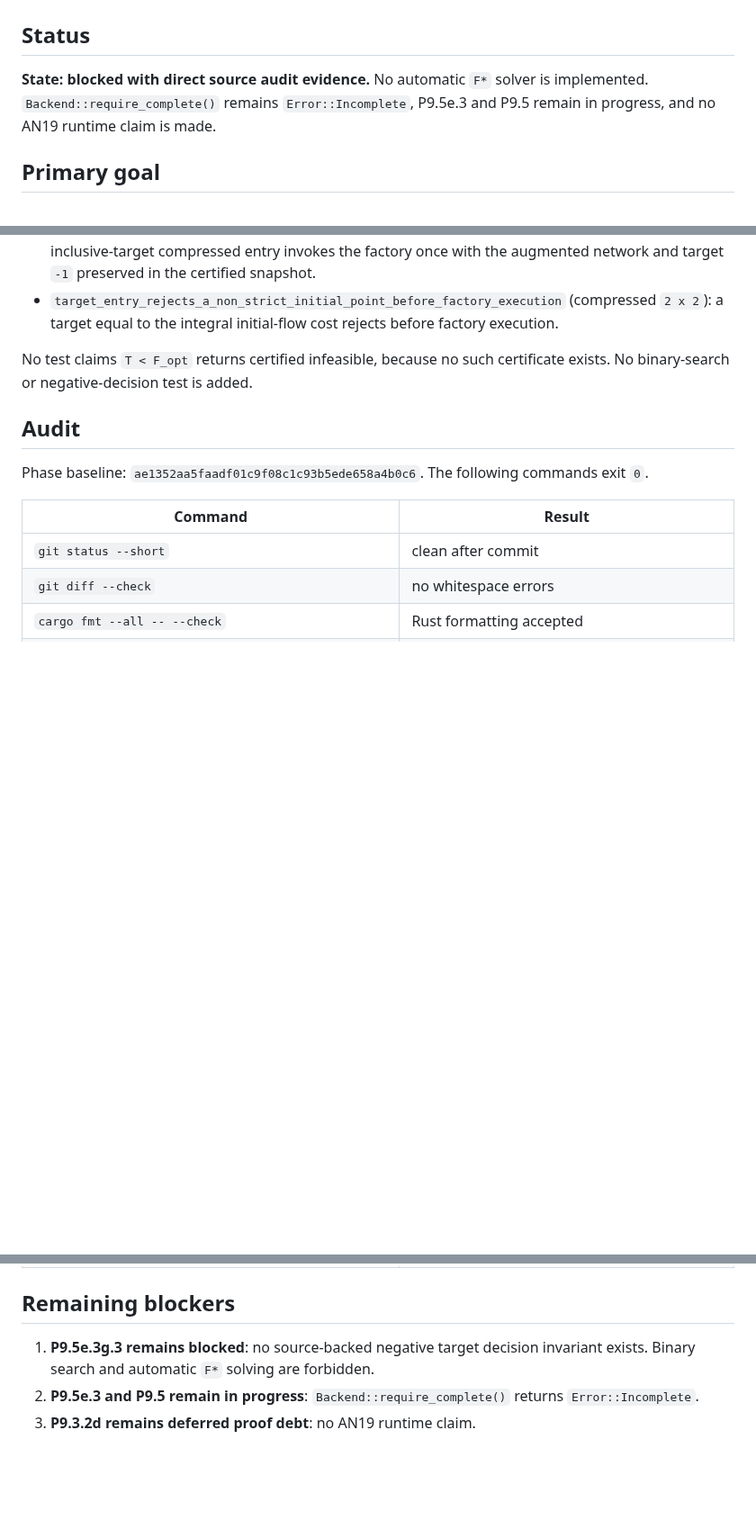
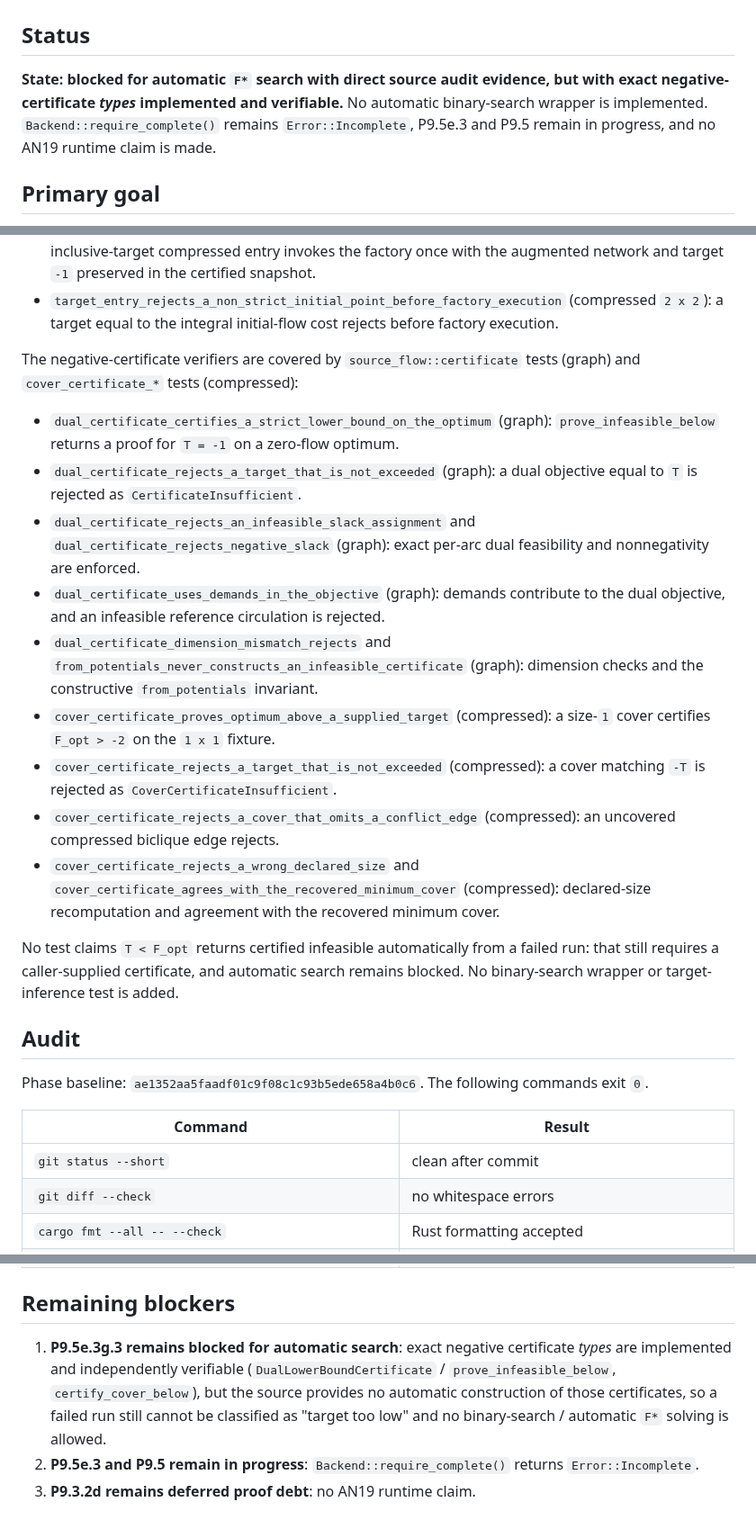
Before and after one commit to KCN-judu/mrd, a Markdown page: docs/phase-reports/P09-5e-3g-3-target-search-contract.md, 3 parts joined by grey strips. Shown at 90% size. GitHub-like rendering; blank space fills up the shorter version.

Commit message:
docs: record verifiable negative target certificates

```diff
--- a/docs/phase-reports/P09-5e-3g-3-target-search-contract.md
+++ b/docs/phase-reports/P09-5e-3g-3-target-search-contract.md
@@ -2,9 +2,11 @@
 
 ## Status
 
-**State: blocked with direct source audit evidence.** No automatic `F*`
-solver is implemented. `Backend::require_complete()` remains `Error::Incomplete`,
-P9.5e.3 and P9.5 remain in progress, and no AN19 runtime claim is made.
+**State: blocked for automatic `F*` search with direct source audit evidence,
+but with exact negative-certificate *types* implemented and verifiable.** No
+automatic binary-search wrapper is implemented. `Backend::require_complete()`
+remains `Error::Incomplete`, P9.5e.3 and P9.5 remain in progress, and no AN19
+runtime claim is made.
 
 ## Primary goal
 
@@ -319,8 +338,35 @@ covered by:
   (compressed `2 x 2`): a target equal to the integral initial-flow cost
   rejects before factory execution.
 
-No test claims `T < F_opt` returns certified infeasible, because no such
-certificate exists. No binary-search or negative-decision test is added.
+The negative-certificate verifiers are covered by `source_flow::certificate`
+tests (graph) and `cover_certificate_*` tests (compressed):
+
+- `dual_certificate_certifies_a_strict_lower_bound_on_the_optimum` (graph):
+  `prove_infeasible_below` returns a proof for `T = -1` on a zero-flow optimum.
+- `dual_certificate_rejects_a_target_that_is_not_exceeded` (graph): a dual
+  objective equal to `T` is rejected as `CertificateInsufficient`.
+- `dual_certificate_rejects_an_infeasible_slack_assignment` and
+  `dual_certificate_rejects_negative_slack` (graph): exact per-arc dual
+  feasibility and nonnegativity are enforced.
+- `dual_certificate_uses_demands_in_the_objective` (graph): demands contribute
+  to the dual objective, and an infeasible reference circulation is rejected.
+- `dual_certificate_dimension_mismatch_rejects` and
+  `from_potentials_never_constructs_an_infeasible_certificate` (graph):
+  dimension checks and the constructive `from_potentials` invariant.
+- `cover_certificate_proves_optimum_above_a_supplied_target` (compressed):
+  a size-`1` cover certifies `F_opt > -2` on the `1 x 1` fixture.
+- `cover_certificate_rejects_a_target_that_is_not_exceeded` (compressed):
+  a cover matching `-T` is rejected as `CoverCertificateInsufficient`.
+- `cover_certificate_rejects_a_cover_that_omits_a_conflict_edge` (compressed):
+  an uncovered compressed biclique edge rejects.
+- `cover_certificate_rejects_a_wrong_declared_size` and
+  `cover_certificate_agrees_with_the_recovered_minimum_cover` (compressed):
+  declared-size recomputation and agreement with the recovered minimum cover.
+
+No test claims `T < F_opt` returns certified infeasible automatically from a
+failed run: that still requires a caller-supplied certificate, and automatic
+search remains blocked. No binary-search wrapper or target-inference test is
+added.
 
 ## Audit
 
@@ -343,8 +389,12 @@ commands exit `0`.
 
 ## Remaining blockers
 
-1. **P9.5e.3g.3 remains blocked**: no source-backed negative target decision
-   invariant exists. Binary search and automatic `F*` solving are forbidden.
+1. **P9.5e.3g.3 remains blocked for automatic search**: exact negative
+   certificate *types* are implemented and independently verifiable
+   (`DualLowerBoundCertificate` / `prove_infeasible_below`,
+   `certify_cover_below`), but the source provides no automatic construction of
+   those certificates, so a failed run still cannot be classified as
+   "target too low" and no binary-search / automatic `F*` solving is allowed.
 2. **P9.5e.3 and P9.5 remain in progress**: `Backend::require_complete()`
    returns `Error::Incomplete`.
 3. **P9.3.2d remains deferred proof debt**: no AN19 runtime claim.
```
Also changed, not shown: other parts of docs/phase-reports/P09-5e-3g-3-target-search-contract.md (+22 -5 lines), docs/IMPLEMENTATION_MASTER_PLAN.md (+20 -15 lines).
